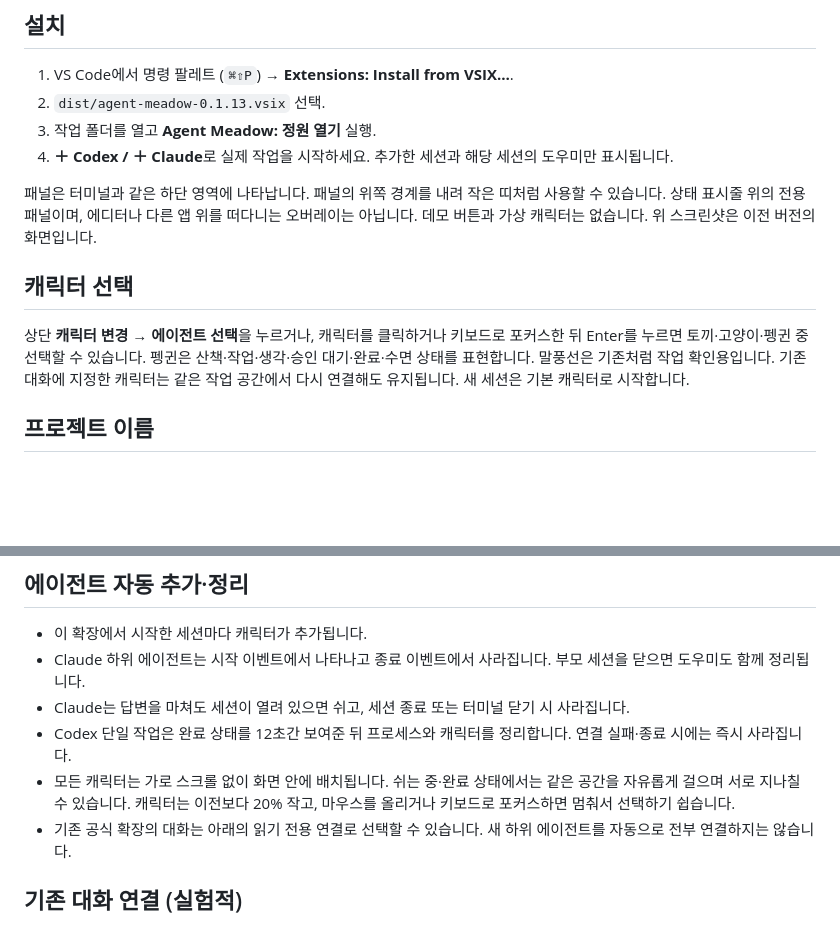
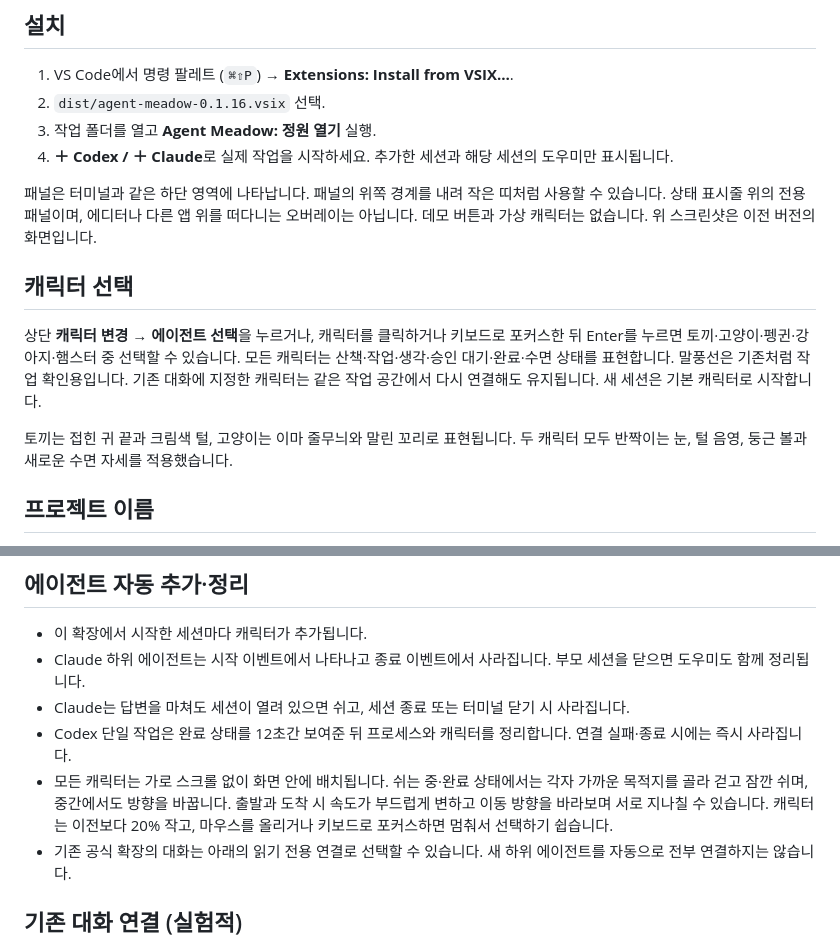
Before and after one commit to MIJUUUUU/agent-meadow, a Markdown page: README.md, 2 parts joined by grey strips. Drawn GitHub-style; blank space fills up the shorter version.

Commit message:
docs: 캐릭터 종류와 산책 동작 안내 업데이트

```diff
--- a/README.md
+++ b/README.md
@@ -7,7 +7,7 @@ Codex와 Claude Code의 작업 상태를 도트 캐릭터로 보여주는 VS Cod
 ## 설치
 
 1. VS Code에서 명령 팔레트 (`⌘⇧P`) → **Extensions: Install from VSIX…**.
-2. `dist/agent-meadow-0.1.13.vsix` 선택.
+2. `dist/agent-meadow-0.1.16.vsix` 선택.
 3. 작업 폴더를 열고 **Agent Meadow: 정원 열기** 실행.
 4. **＋ Codex / ＋ Claude**로 실제 작업을 시작하세요. 추가한 세션과 해당 세션의 도우미만 표시됩니다.
 
@@ -15,7 +15,9 @@ Codex와 Claude Code의 작업 상태를 도트 캐릭터로 보여주는 VS Cod
 
 ## 캐릭터 선택
 
-상단 **캐릭터 변경 → 에이전트 선택**을 누르거나, 캐릭터를 클릭하거나 키보드로 포커스한 뒤 Enter를 누르면 토끼·고양이·펭귄 중 선택할 수 있습니다. 펭귄은 산책·작업·생각·승인 대기·완료·수면 상태를 표현합니다. 말풍선은 기존처럼 작업 확인용입니다. 기존 대화에 지정한 캐릭터는 같은 작업 공간에서 다시 연결해도 유지됩니다. 새 세션은 기본 캐릭터로 시작합니다.
+상단 **캐릭터 변경 → 에이전트 선택**을 누르거나, 캐릭터를 클릭하거나 키보드로 포커스한 뒤 Enter를 누르면 토끼·고양이·펭귄·강아지·햄스터 중 선택할 수 있습니다. 모든 캐릭터는 산책·작업·생각·승인 대기·완료·수면 상태를 표현합니다. 말풍선은 기존처럼 작업 확인용입니다. 기존 대화에 지정한 캐릭터는 같은 작업 공간에서 다시 연결해도 유지됩니다. 새 세션은 기본 캐릭터로 시작합니다.
+
+토끼는 접힌 귀 끝과 크림색 털, 고양이는 이마 줄무늬와 말린 꼬리로 표현됩니다. 두 캐릭터 모두 반짝이는 눈, 털 음영, 둥근 볼과 새로운 수면 자세를 적용했습니다.
 
 ## 프로젝트 이름
 
@@ -29,7 +31,7 @@ Codex와 Claude Code의 작업 상태를 도트 캐릭터로 보여주는 VS Cod
 - Claude 하위 에이전트는 시작 이벤트에서 나타나고 종료 이벤트에서 사라집니다. 부모 세션을 닫으면 도우미도 함께 정리됩니다.
 - Claude는 답변을 마쳐도 세션이 열려 있으면 쉬고, 세션 종료 또는 터미널 닫기 시 사라집니다.
 - Codex 단일 작업은 완료 상태를 12초간 보여준 뒤 프로세스와 캐릭터를 정리합니다. 연결 실패·종료 시에는 즉시 사라집니다.
-- 모든 캐릭터는 가로 스크롤 없이 화면 안에 배치됩니다. 쉬는 중·완료 상태에서는 같은 공간을 자유롭게 걸으며 서로 지나칠 수 있습니다. 캐릭터는 이전보다 20% 작고, 마우스를 올리거나 키보드로 포커스하면 멈춰서 선택하기 쉽습니다.
+- 모든 캐릭터는 가로 스크롤 없이 화면 안에 배치됩니다. 쉬는 중·완료 상태에서는 각자 가까운 목적지를 골라 걷고 잠깐 쉬며, 중간에서도 방향을 바꿉니다. 출발과 도착 시 속도가 부드럽게 변하고 이동 방향을 바라보며 서로 지나칠 수 있습니다. 캐릭터는 이전보다 20% 작고, 마우스를 올리거나 키보드로 포커스하면 멈춰서 선택하기 쉽습니다.
 - 기존 공식 확장의 대화는 아래의 읽기 전용 연결로 선택할 수 있습니다. 새 하위 에이전트를 자동으로 전부 연결하지는 않습니다.
 
 ## 기존 대화 연결 (실험적)
```
